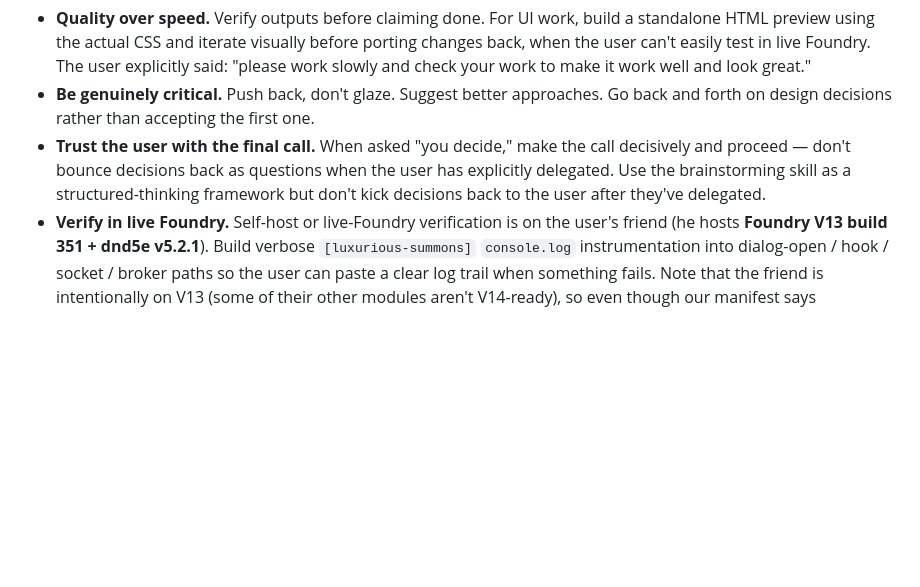
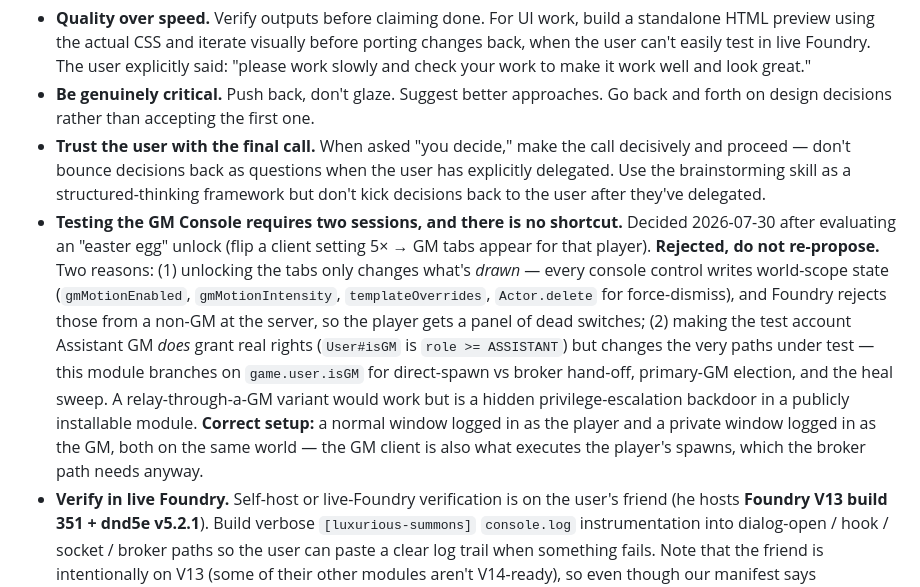
Before and after one commit to luxiinii-hue/luxurious-summons, a Markdown page: CLAUDE.md, the part around the change. GitHub-like rendering; blank space fills up the shorter version.

Commit message:
docs: record why the GM-panel easter egg was rejected, and the two-session testing setup
Co-Authored-By: Claude Opus 5 <noreply@anthropic.com>

```diff
--- a/CLAUDE.md
+++ b/CLAUDE.md
@@ -107,6 +107,7 @@ Captured during the user-feedback brainstorming and plan-mode planning session.
 - **Quality over speed.** Verify outputs before claiming done. For UI work, build a standalone HTML preview using the actual CSS and iterate visually before porting changes back, when the user can't easily test in live Foundry. The user explicitly said: "please work slowly and check your work to make it work well and look great."
 - **Be genuinely critical.** Push back, don't glaze. Suggest better approaches. Go back and forth on design decisions rather than accepting the first one.
 - **Trust the user with the final call.** When asked "you decide," make the call decisively and proceed — don't bounce decisions back as questions when the user has explicitly delegated. Use the brainstorming skill as a structured-thinking framework but don't kick decisions back to the user after they've delegated.
+- **Testing the GM Console requires two sessions, and there is no shortcut.** Decided 2026-07-30 after evaluating an "easter egg" unlock (flip a client setting 5× → GM tabs appear for that player). **Rejected, do not re-propose.** Two reasons: (1) unlocking the tabs only changes what's *drawn* — every console control writes world-scope state (`gmMotionEnabled`, `gmMotionIntensity`, `templateOverrides`, `Actor.delete` for force-dismiss), and Foundry rejects those from a non-GM at the server, so the player gets a panel of dead switches; (2) making the test account Assistant GM *does* grant real rights (`User#isGM` is `role >= ASSISTANT`) but changes the very paths under test — this module branches on `game.user.isGM` for direct-spawn vs broker hand-off, primary-GM election, and the heal sweep. A relay-through-a-GM variant would work but is a hidden privilege-escalation backdoor in a publicly installable module. **Correct setup:** a normal window logged in as the player and a private window logged in as the GM, both on the same world — the GM client is also what executes the player's spawns, which the broker path needs anyway.
 - **Verify in live Foundry.** Self-host or live-Foundry verification is on the user's friend (he hosts **Foundry V13 build 351 + dnd5e v5.2.1**). Build verbose `[luxurious-summons]` `console.log` instrumentation into dialog-open / hook / socket / broker paths so the user can paste a clear log trail when something fails. Note that the friend is intentionally on V13 (some of their other modules aren't V14-ready), so even though our manifest says `"verified": "14"`, V13 build 351 is the actual production runtime today.
 - **System target:** D&D 5e (dnd5e v3+; v3.x is the friend's current version, v4.x is the V14 upgrade path). Module logs warning + disables spawn on other systems.
 
```
